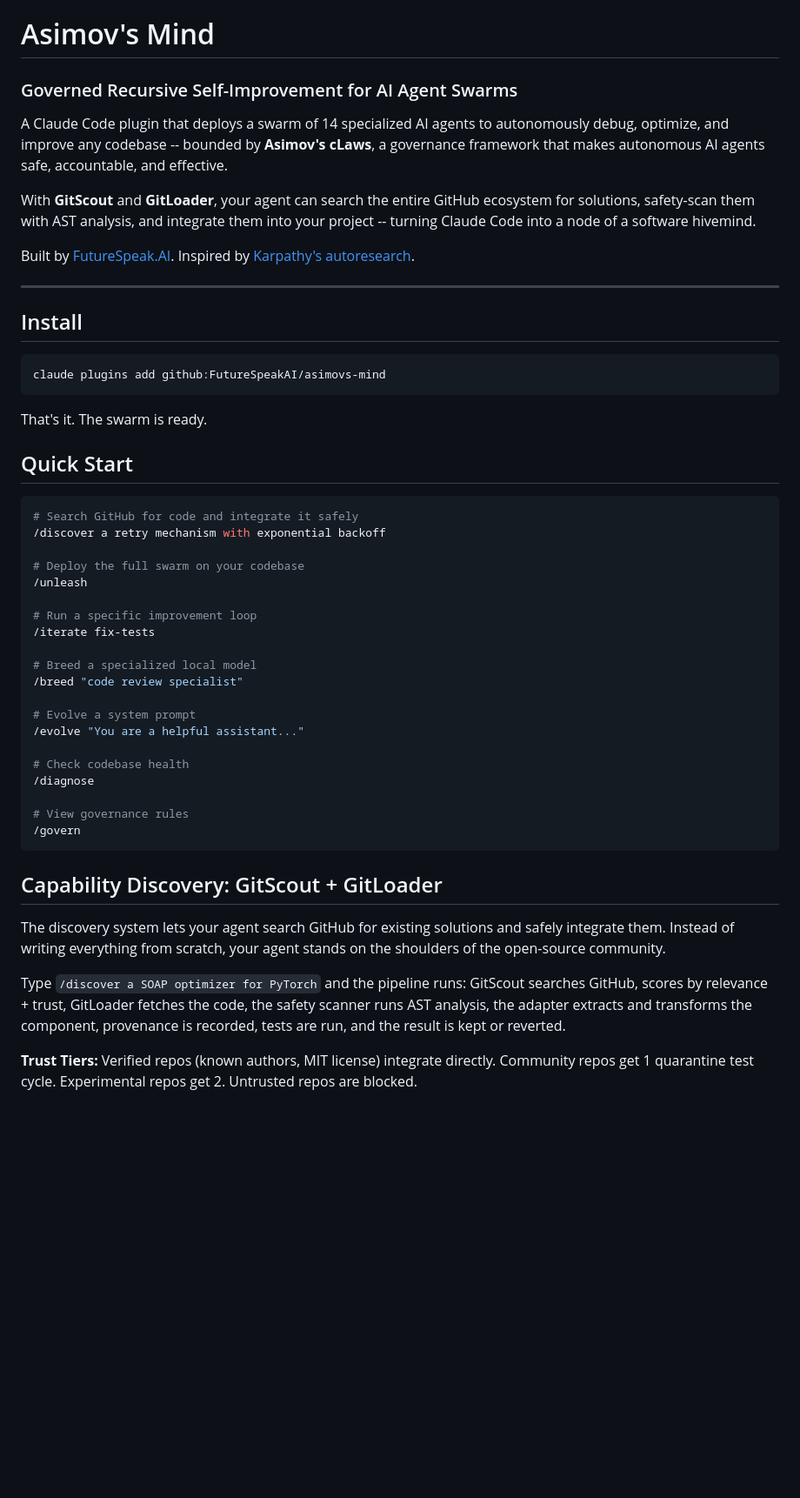
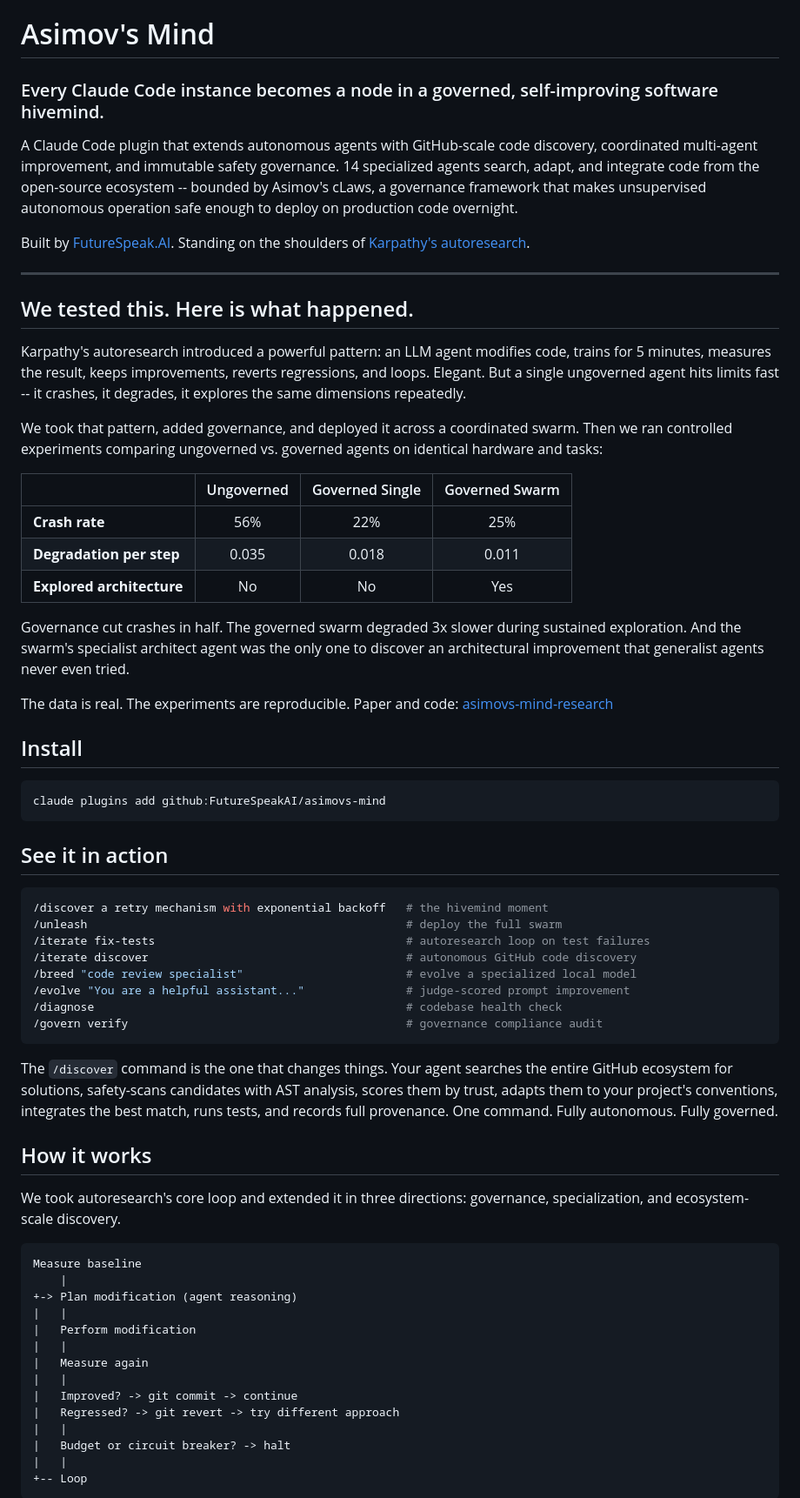
Before and after one commit to FutureSpeakAI/asimovs-mind, a Markdown page: README.md, the part around one of its changes. Shown at 87% size. Drawn GitHub-style; blank space fills up the shorter version.

````diff
--- a/README.md
+++ b/README.md
@@ -1,14 +1,28 @@
 # Asimov's Mind
 
-### Governed Recursive Self-Improvement for AI Agent Swarms
+### Every Claude Code instance becomes a node in a governed, self-improving software hivemind.
 
-A Claude Code plugin that deploys a swarm of 14 specialized AI agents to autonomously debug, optimize, and improve any codebase -- bounded by **Asimov's cLaws**, a governance framework that makes autonomous AI agents safe, accountable, and effective.
+A Claude Code plugin that extends autonomous agents with GitHub-scale code discovery, coordinated multi-agent improvement, and immutable safety governance. 14 specialized agents search, adapt, and integrate code from the open-source ecosystem -- bounded by Asimov's cLaws, a governance framework that makes unsupervised autonomous operation safe enough to deploy on production code overnight.
 
-With **GitScout** and **GitLoader**, your agent can search the entire GitHub ecosystem for solutions, safety-scan them with AST analysis, and integrate them into your project -- turning Claude Code into a node of a software hivemind.
-
-Built by [FutureSpeak.AI](https://github.com/FutureSpeakAI). Inspired by [Karpathy's autoresearch](https://github.com/karpathy/autoresearch).
+Built by [FutureSpeak.AI](https://github.com/FutureSpeakAI). Standing on the shoulders of [Karpathy's autoresearch](https://github.com/karpathy/autoresearch).
 
 ---
+
+## We tested this. Here is what happened.
+
+Karpathy's autoresearch introduced a powerful pattern: an LLM agent modifies code, trains for 5 minutes, measures the result, keeps improvements, reverts regressions, and loops. Elegant. But a single ungoverned agent hits limits fast -- it crashes, it degrades, it explores the same dimensions repeatedly.
+
+We took that pattern, added governance, and deployed it across a coordinated swarm. Then we ran controlled experiments comparing ungoverned vs. governed agents on identical hardware and tasks:
+
+| | Ungoverned | Governed Single | Governed Swarm |
+|---|:-:|:-:|:-:|
+| **Crash rate** | 56% | 22% | 25% |
+| **Degradation per step** | 0.035 | 0.018 | 0.011 |
+| **Explored architecture** | No | No | Yes |
+
+Governance cut crashes in half. The governed swarm degraded 3x slower during sustained exploration. And the swarm's specialist architect agent was the only one to discover an architectural improvement that generalist agents never even tried.
+
+The data is real. The experiments are reproducible. Paper and code: [asimovs-mind-research](https://github.com/FutureSpeakAI/asimovs-mind-research)
 
 ## Install
 
@@ -16,38 +30,39 @@ Built by [FutureSpeak.AI](https://github.com/FutureSpeakAI). Inspired by [Karpat
 claude plugins add github:FutureSpeakAI/asimovs-mind
 ```
 
-That's it. The swarm is ready.
-
-## Quick Start
+## See it in action
 
 ```bash
-# Search GitHub for code and integrate it safely
-/discover a retry mechanism with exponential backoff
-
-# Deploy the full swarm on your codebase
-/unleash
-
-# Run a specific improvement loop
-/iterate fix-tests
-
-# Breed a specialized local model
-/breed "code review specialist"
-
-# Evolve a system prompt
-/evolve "You are a helpful assistant..."
-
-# Check codebase health
-/diagnose
-
-# View governance rules
-/govern
+/discover a retry mechanism with exponential backoff   # the hivemind moment
+/unleash                                               # deploy the full swarm
+/iterate fix-tests                                     # autoresearch loop on test failures
+/iterate discover                                      # autonomous GitHub code discovery
+/breed "code review specialist"                        # evolve a specialized local model
+/evolve "You are a helpful assistant..."               # judge-scored prompt improvement
+/diagnose                                              # codebase health check
+/govern verify                                         # governance compliance audit
 ```
 
-## Capability Discovery: GitScout + GitLoader
+The `/discover` command is the one that changes things. Your agent searches the entire GitHub ecosystem for solutions, safety-scans candidates with AST analysis, scores them by trust, adapts them to your project's conventions, integrates the best match, runs tests, and records full provenance. One command. Fully autonomous. Fully governed.
 
-The discovery system lets your agent search GitHub for existing solutions and safely integrate them. Instead of writing everything from scratch, your agent stands on the shoulders of the open-source community.
+## How it works
 
-Type `/discover a SOAP optimizer for PyTorch` and the pipeline runs: GitScout searches GitHub, scores by relevance + trust, GitLoader fetches the code, the safety scanner runs AST analysis, the adapter extracts and transforms the component, provenance is recorded, tests are run, and the result is kept or reverted.
+We took autoresearch's core loop and extended it in three directions: governance, specialization, and ecosystem-scale discovery.
 
-**Trust Tiers:** Verified repos (known authors, MIT license) integrate directly. Community repos get 1 quarantine test cycle. Experimental repos get 2. Untrusted repos are blocked.
+```
+Measure baseline
+    |
++-> Plan modification (agent reasoning)
+|   |
+|   Perform modification
+|   |
+|   Measure again
+|   |
+|   Improved? -> git commit -> continue
+|   Regressed? -> git revert -> try different approach
+|   |
+|   Budget or circuit breaker? -> halt
+|   |
++-- Loop
+```
 
````
Also changed, not shown: other parts of README.md (+80 -106 lines).
